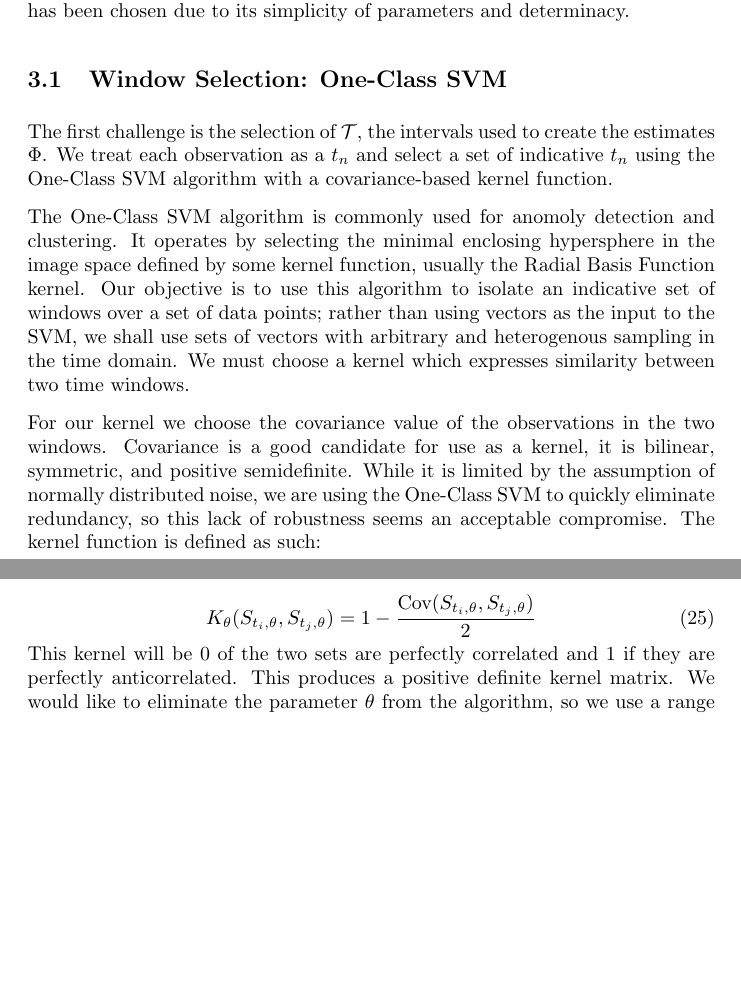
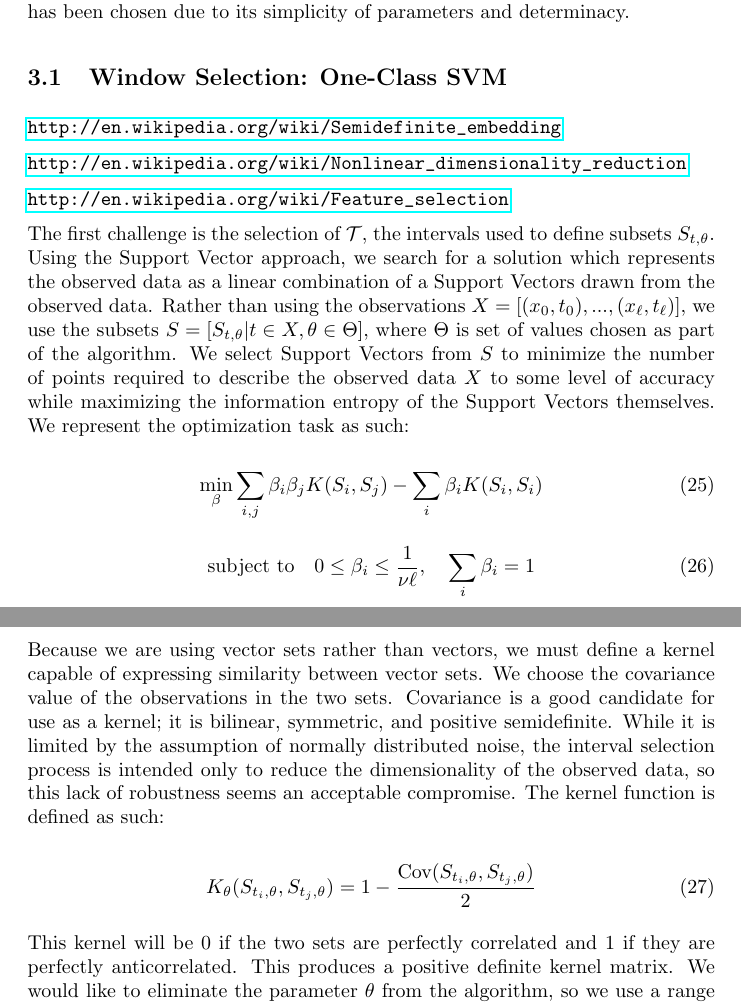
Before and after one commit to kerinin/iEngine, a LaTeX paper (report.tex): two parts of pages 10 and 11 of 13, joined at a grey line, cut so that both start at the same text, the shorter picture padded with empty space. Compiled offline with pdfLaTeX.

Commit message:
working on a justification for using 1-class to select subsets

```diff
--- a/report.tex
+++ b/report.tex
@@ -289,17 +289,31 @@ Implementing the inference architecture requires the specification of the two de
 % training and test corpus variable names
 
 \subsection{Window Selection: One-Class SVM}
-The first challenge is the selection of \( \mathcal{T} \), the intervals used to create the estimates \( \Phi \).  We treat each observation as a \( t_n \) and select a set of indicative \( t_n \) using the One-Class SVM algorithm with a covariance-based kernel function.
+\url{http://en.wikipedia.org/wiki/Semidefinite_embedding}
 
-The One-Class SVM algorithm is commonly used for anomoly detection and clustering.  It operates by selecting the minimal enclosing hypersphere in the image space defined by some kernel function, usually the Radial Basis Function kernel.  Our objective is to use this algorithm to isolate an indicative set of windows over a set of data points; rather than using vectors as the input to the SVM, we shall use sets of vectors with arbitrary and heterogenous sampling in the time domain.  We must choose a kernel which expresses similarity between two time windows.
+\url{http://en.wikipedia.org/wiki/Nonlinear_dimensionality_reduction}
 
-For our kernel we choose the covariance value of the observations in the two windows.  Covariance is a good candidate for use as a kernel, it is bilinear, symmetric, and positive semidefinite.  While it is limited by the assumption of normally distributed noise, we are using the One-Class SVM to quickly eliminate redundancy, so this lack of robustness seems an acceptable compromise.  The kernel function is defined as such:
+\url{http://en.wikipedia.org/wiki/Feature_selection}
+
+The first challenge is the selection of \( \mathcal{T} \), the intervals used to define subsets \( S_{t,\theta} \).  Using the Support Vector approach, we search for a solution which represents the observed data as a linear combination of a Support Vectors drawn from the observed data.  Rather than using the observations \( X = [ (x_0,t_0),...,(x_\ell,t_\ell) ] \), we use the subsets \( S = [ S_{t,\theta} | t \in X, \theta \in \Theta ] \), where \( \Theta \) is set of values chosen as part of the algorithm.  We select Support Vectors from \( S \) to minimize the number of points required to describe the observed data \( X \) to some level of accuracy while maximizing the information entropy of the Support Vectors themselves.  We represent the optimization task as such:
+
+% We need to build from OUR objectives to these - the relationship isn't clear
+
+\begin{equation}
+\min_\beta \sum_{i,j} \beta_i \beta_j K(S_i,S_j) - \sum_i \beta_i K(S_i, S_i)
+\end{equation}
+
+\begin{equation}
+\text{subject to} \quad 0 \le \beta_i \le \frac{1}{\nu \ell}, \quad \sum_i \beta_i = 1
+\end{equation}
+
+Because we are using vector sets rather than vectors, we must define a kernel capable of expressing similarity between vector sets. We choose the covariance value of the observations in the two sets.  Covariance is a good candidate for use as a kernel; it is bilinear, symmetric, and positive semidefinite.  While it is limited by the assumption of normally distributed noise, the interval selection process is intended only to reduce the dimensionality of the observed data, so this lack of robustness seems an acceptable compromise.  The kernel function is defined as such:
 
 \begin{equation} \label{eq:KOneClass}
 K_\theta( S_{t_i,\theta}, S_{t_j,\theta} ) = 1 - \frac{\text{Cov}( S_{t_i,\theta}, S_{t_j,\theta} )}{2}
 \end{equation}
 
-This kernel will be 0 of the two sets are perfectly correlated and 1 if they are perfectly anticorrelated.  This produces a positive definite kernel matrix.  We would like to eliminate the parameter \( \theta \) from the algorithm, so we use a range of \( \theta \) values in the optimization task.  We can take to approaches to this; the first is to scale \( S_{t,\theta} \) to some uniform range, say \( 0 \le t \le 1 \).  The second is to leave \( S_{t,\theta} \) unscaled and define a second kernel function for comparing heterogenous values of \( \theta \).  We shall use the latter method, with our kernel defined as the sum of the autocovariance over all offset values:
+This kernel will be 0 if the two sets are perfectly correlated and 1 if they are perfectly anticorrelated.  This produces a positive definite kernel matrix.  We would like to eliminate the parameter \( \theta \) from the algorithm, so we use a range of \( \theta \) values in the optimization task.  We can take to approaches to this; the first is to scale \( S_{t,\theta} \) to some uniform range, say \( 0 \le t \le 1 \).  The second is to leave \( S_{t,\theta} \) unscaled and define a second kernel function for comparing heterogenous values of \( \theta \).  We shall use the latter method, with our kernel defined as the sum of the autocovariance over all offset values:
 
 \begin{equation} \label{eq:KOneClassAuto}
 K( S_{t_i,\theta_n}, S_{t_j,\theta_m} ) = \sum_p1 - \frac{ \text{Cov}( S_{p,\theta_n}, S_{t_j,\theta_m} ) }{ 2 }
```
Also changed, not shown: report.pdf.
